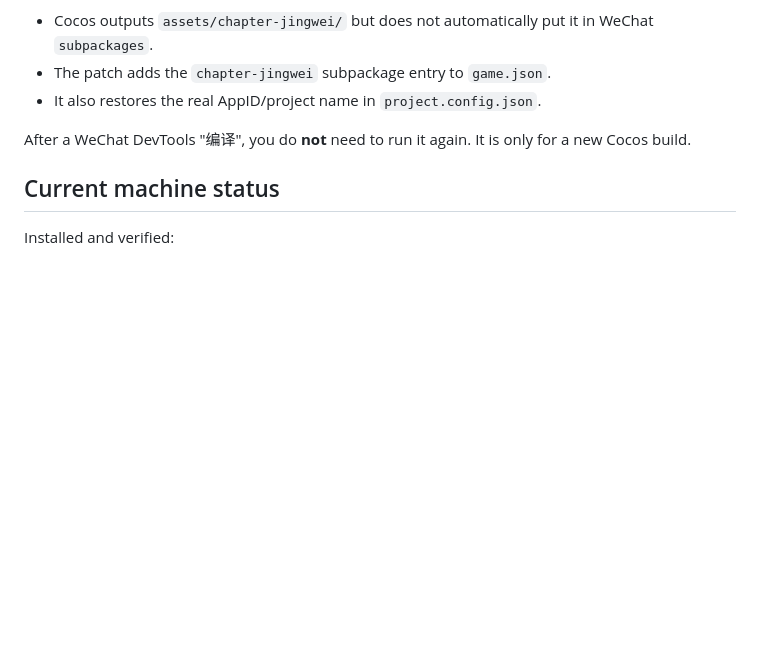
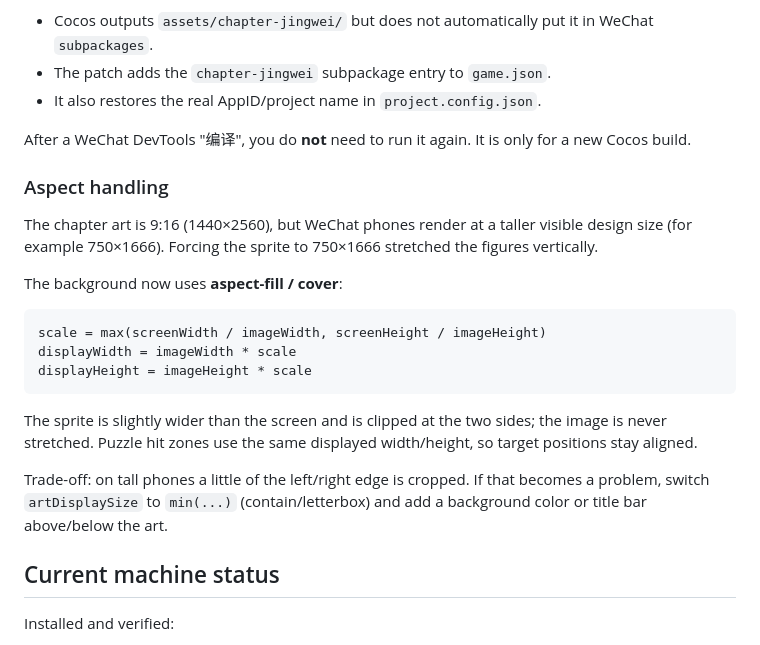
Before and after one commit to samsolovic/tales-n-puzzles, a Markdown page: docs/wechat-cocos-spike.md, the part around the change. Drawn GitHub-style; blank space fills up the shorter version.

Commit message:
Fix chapter art aspect ratio with cover scaling

````diff
--- a/docs/wechat-cocos-spike.md
+++ b/docs/wechat-cocos-spike.md
@@ -244,6 +244,22 @@ Why the patch is needed:
 
 After a WeChat DevTools "编译", you do **not** need to run it again. It is only for a new Cocos build.
 
+### Aspect handling
+
+The chapter art is 9:16 (1440×2560), but WeChat phones render at a taller visible design size (for example 750×1666). Forcing the sprite to 750×1666 stretched the figures vertically.
+
+The background now uses **aspect-fill / cover**:
+
+```text
+scale = max(screenWidth / imageWidth, screenHeight / imageHeight)
+displayWidth = imageWidth * scale
+displayHeight = imageHeight * scale
+```
+
+The sprite is slightly wider than the screen and is clipped at the two sides; the image is never stretched. Puzzle hit zones use the same displayed width/height, so target positions stay aligned.
+
+Trade-off: on tall phones a little of the left/right edge is cropped. If that becomes a problem, switch `artDisplaySize` to `min(...)` (contain/letterbox) and add a background color or title bar above/below the art.
+
 ## Current machine status
 
 Installed and verified:
````
Also changed, not shown: docs/jingwei-act1-story.png, docs/jingwei-puzzle.png, docs/jingwei-title.png, 1 other file.
